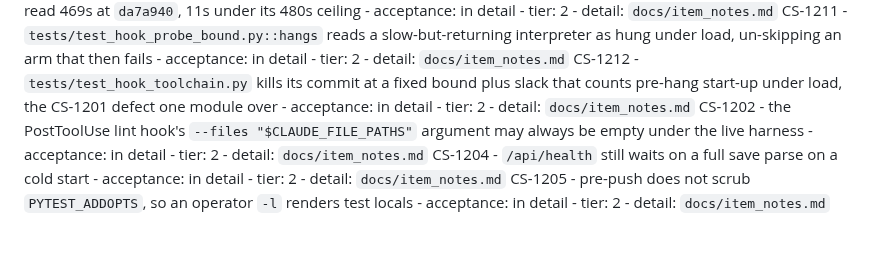
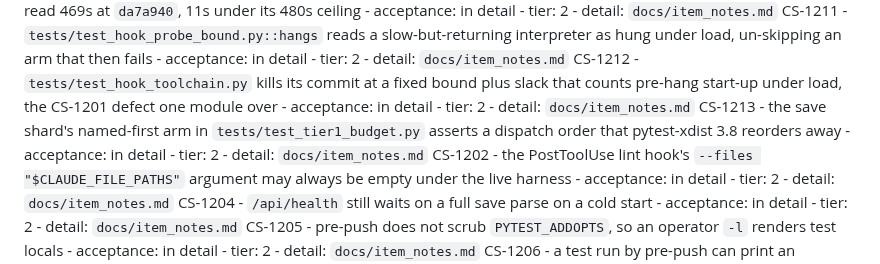
Before and after one commit to Remus3/ClockSpeed, a Markdown page: ROADMAP.md, the part around the change. Drawn GitHub-style; blank space fills up the shorter version.

```diff
--- a/ROADMAP.md
+++ b/ROADMAP.md
@@ -331,6 +331,7 @@ CS-1197 - `tests/save/test_trailing_run.py` sweeps every real save, so its run t
 CS-1198 - the tier-1 hook shard read 469s at `da7a940`, 11s under its 480s ceiling - acceptance: in detail - tier: 2 - detail: `docs/item_notes.md`
 CS-1211 - `tests/test_hook_probe_bound.py::hangs` reads a slow-but-returning interpreter as hung under load, un-skipping an arm that then fails - acceptance: in detail - tier: 2 - detail: `docs/item_notes.md`
 CS-1212 - `tests/test_hook_toolchain.py` kills its commit at a fixed bound plus slack that counts pre-hang start-up under load, the CS-1201 defect one module over - acceptance: in detail - tier: 2 - detail: `docs/item_notes.md`
+CS-1213 - the save shard's named-first arm in `tests/test_tier1_budget.py` asserts a dispatch order that pytest-xdist 3.8 reorders away - acceptance: in detail - tier: 2 - detail: `docs/item_notes.md`
 CS-1202 - the PostToolUse lint hook's `--files "$CLAUDE_FILE_PATHS"` argument may always be empty under the live harness - acceptance: in detail - tier: 2 - detail: `docs/item_notes.md`
 CS-1204 - `/api/health` still waits on a full save parse on a cold start - acceptance: in detail - tier: 2 - detail: `docs/item_notes.md`
 CS-1205 - pre-push does not scrub `PYTEST_ADDOPTS`, so an operator `-l` renders test locals - acceptance: in detail - tier: 2 - detail: `docs/item_notes.md`
```
Also changed, not shown: docs/item_notes/phase7.md (+22 -0 lines).
